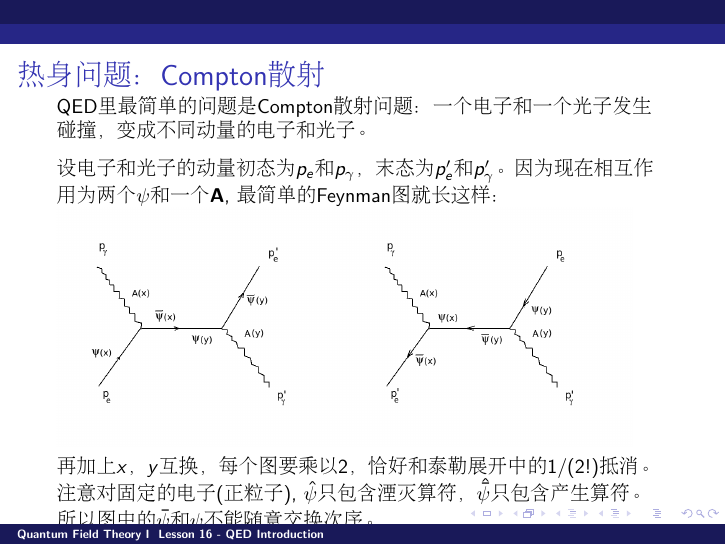
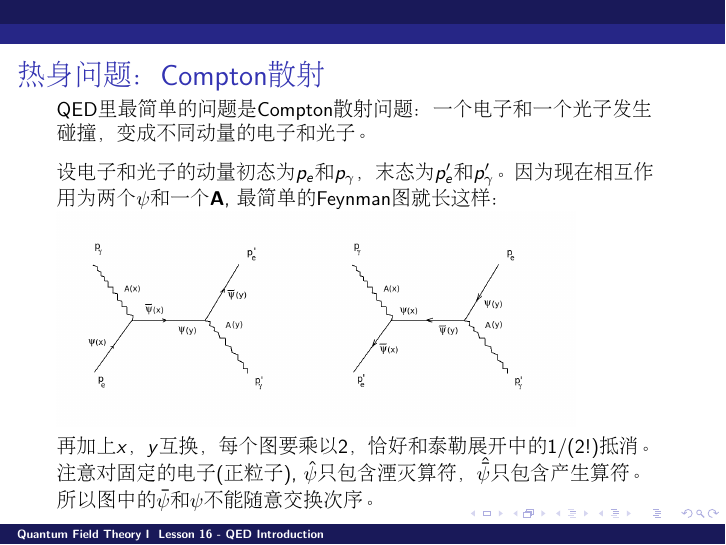
Before and after one commit to zqhuang/SYSU_QFTI, LaTeX slides (tex/Lesson16_QED_introduction.tex): page 7 of 15. Compiled offline with pdfLaTeX.

Commit message:
upload L16

```diff
--- a/tex/Lesson16_QED_introduction.tex
+++ b/tex/Lesson16_QED_introduction.tex
@@ -100,7 +100,7 @@ QED里最简单的问题是Compton散射问题：一个电子和一个光子发
 \skipline
 
 设电子和光子的动量初态为$p_e$和$p_\gamma$，末态为$p_e'$和$p_\gamma'$。因为现在相互作用为两个$\psi$和一个$\vecA$, 最简单的Feynman图就长这样：
-\includegraphics[width=2in]{feynman3_s.png}\includegraphics[width=2in]{feynman3_u.png}
+\includegraphics[width=1.8in]{feynman3_s.png}\includegraphics[width=1.8in]{feynman3_u.png}
 
 再加上$x$，$y$互换，每个图要乘以2，恰好和泰勒展开中的$1/(2!)$抵消。注意对固定的电子(正粒子), $\hat\psi$只包含湮灭算符，$\hat{\barpsi}$只包含产生算符。所以图中的$\barpsi$和$\psi$不能随意交换次序。}
 \ech
```
Also changed, not shown: Lesson16_QED_introduction.pdf.
